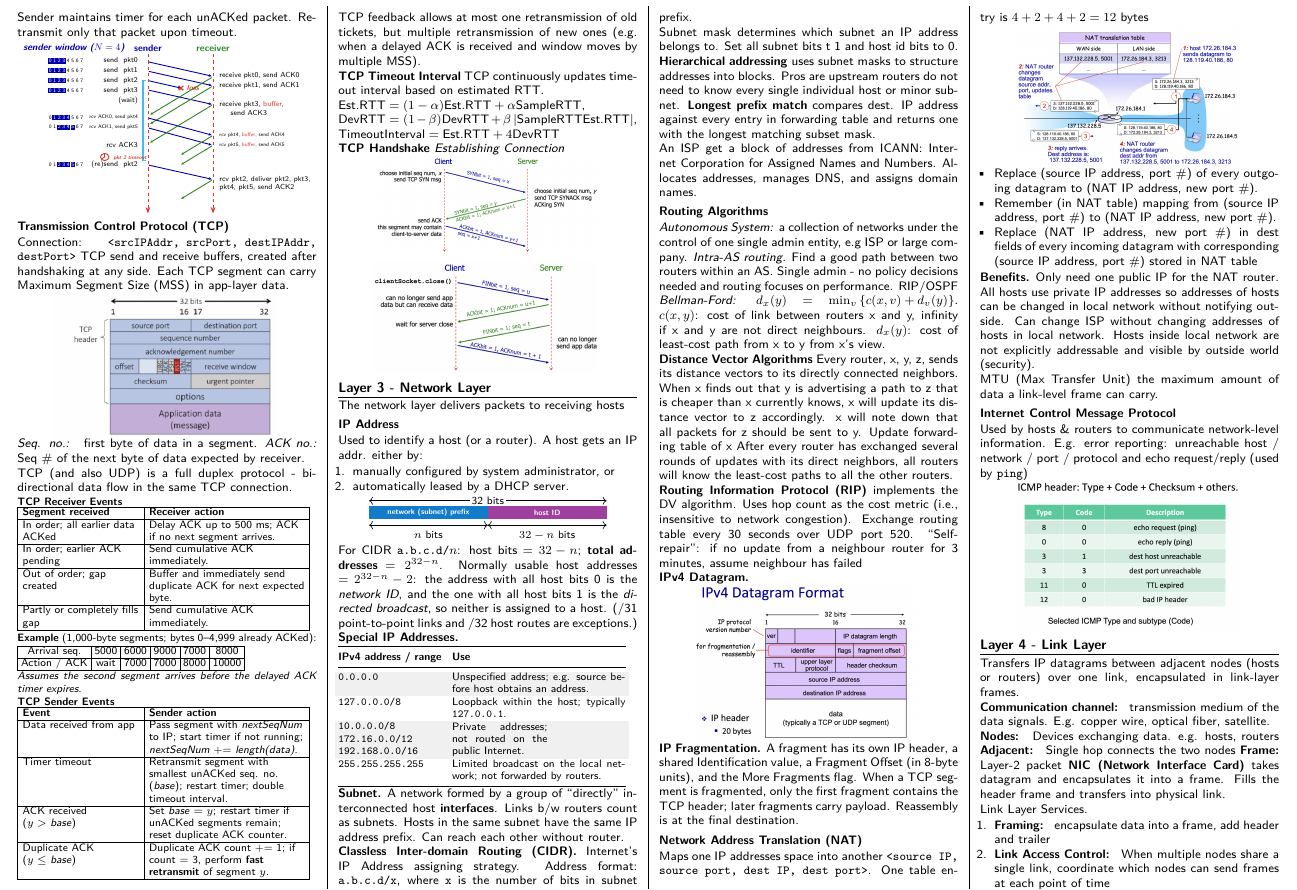
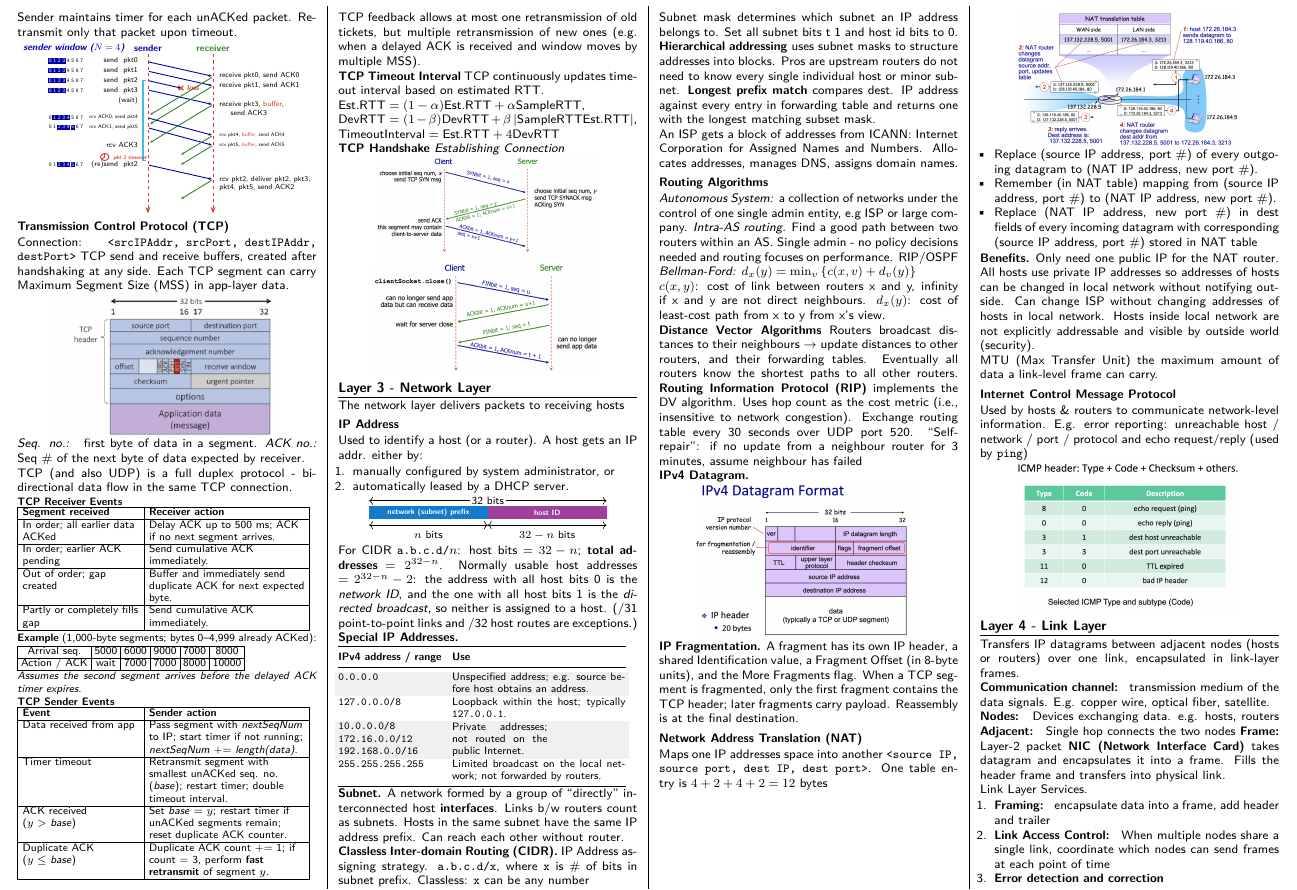
Before and after one commit to Promist-Moon/cs2105-final-cheatsheet, a LaTeX document (main.tex): part of page 2 of 5, cut so that both start at the same text. Compiled offline with pdfLaTeX.

Commit message:
optimise phrasing

```diff
--- a/main.tex
+++ b/main.tex
@@ -57,6 +57,8 @@
 \usepackage{booktabs}
 \usepackage{xcolor}
 \usepackage{colortbl}
+\usepackage[normalem]{ulem}
+\newcommand{\del}[1]{{\color{red}\sout{#1}}} % mark for deletion; set body to {} to hide all
 \usepackage{tcolorbox}
 \tcbuselibrary{skins, breakable}
 
@@ -747,28 +749,24 @@ exceptions.)
 
 \textbf{Subnet.} A network formed by a group of “directly” interconnected host \textbf{interfaces}. Links b/w routers count as subnets. Hosts in the same subnet have the same IP address prefix. Can reach each other without router.
 
-\textbf{Classless Inter-domain Routing (CIDR).} Internet's IP Address assigning strategy.
-Address format: \texttt{a.b.c.d/x}, where \texttt{x} is the number of bits in subnet prefix.
+\textbf{Classless Inter-domain Routing (CIDR).} IP Address assigning strategy.
+\texttt{a.b.c.d/x}, where \texttt{x} is \# of bits in subnet prefix. Classless: \texttt{x} can be any number
 
 Subnet mask determines which subnet an IP address belongs to. Set all subnet bits t 1 and host id bits to 0.
 
 \textbf{Hierarchical addressing} uses subnet masks to structure addresses into blocks. Pros are upstream routers do not need to know every single individual host or minor subnet.
 \textbf{Longest prefix match} compares dest. IP address against every entry in forwarding table and returns one with the longest matching subset mask.
 
-An ISP get a block of addresses from ICANN: Internet Corporation for Assigned Names and Numbers. Allocates addresses, manages DNS, and assigns domain names.
+An ISP gets a block of addresses from ICANN: Internet Corporation for Assigned Names and Numbers. Allocates addresses, manages DNS, assigns domain names.
 
 \subsection{Routing Algorithms}
 \textit{Autonomous System: }a collection of networks under the control of one single admin entity, e.g ISP or large company.
 \textit{Intra-AS routing.} Find a good path between two routers within an AS. Single admin - no policy decisions needed and routing focuses on performance. RIP/OSPF
 
-\textit{Bellman-Ford: }$d_x(y) = \min_v{\{c(x, v)+ d_v(y)\}}.$
+\textit{Bellman-Ford: }$d_x(y) = \min_v{\{c(x, v)+ d_v(y)\}}$\\
 $c(x, y)$: cost of link between routers x and y, infinity if x and y are not direct neighbours. $d_x(y)$: cost of least-cost path from x to y from x’s view.
 
-\textbf{Distance Vector Algorithms}
-Every router, x, y, z, sends its distance vectors to its directly connected neighbors.
-When x finds out that y is advertising a path to z that is cheaper than x currently knows, x will update its distance vector to z accordingly. x will note down that all packets for z should be sent to y. Update forwarding table of x
-After every router has exchanged several rounds of updates with its direct neighbors, all routers will know the least-cost paths to all the other routers.
-
+\textbf{Distance Vector Algorithms} Routers broadcast distances to their neighbours $\rightarrow$ update distances to other routers, and their forwarding tables. Eventually all routers know the shortest paths to all other routers.
 \textbf{Routing Information Protocol (RIP)} implements the DV algorithm. Uses hop count as the cost metric (i.e., insensitive to network congestion).
 Exchange routing table every 30 seconds over UDP port 520.
 “Self-repair”: if no update from a neighbour router for 3 minutes, assume neighbour has failed
```
